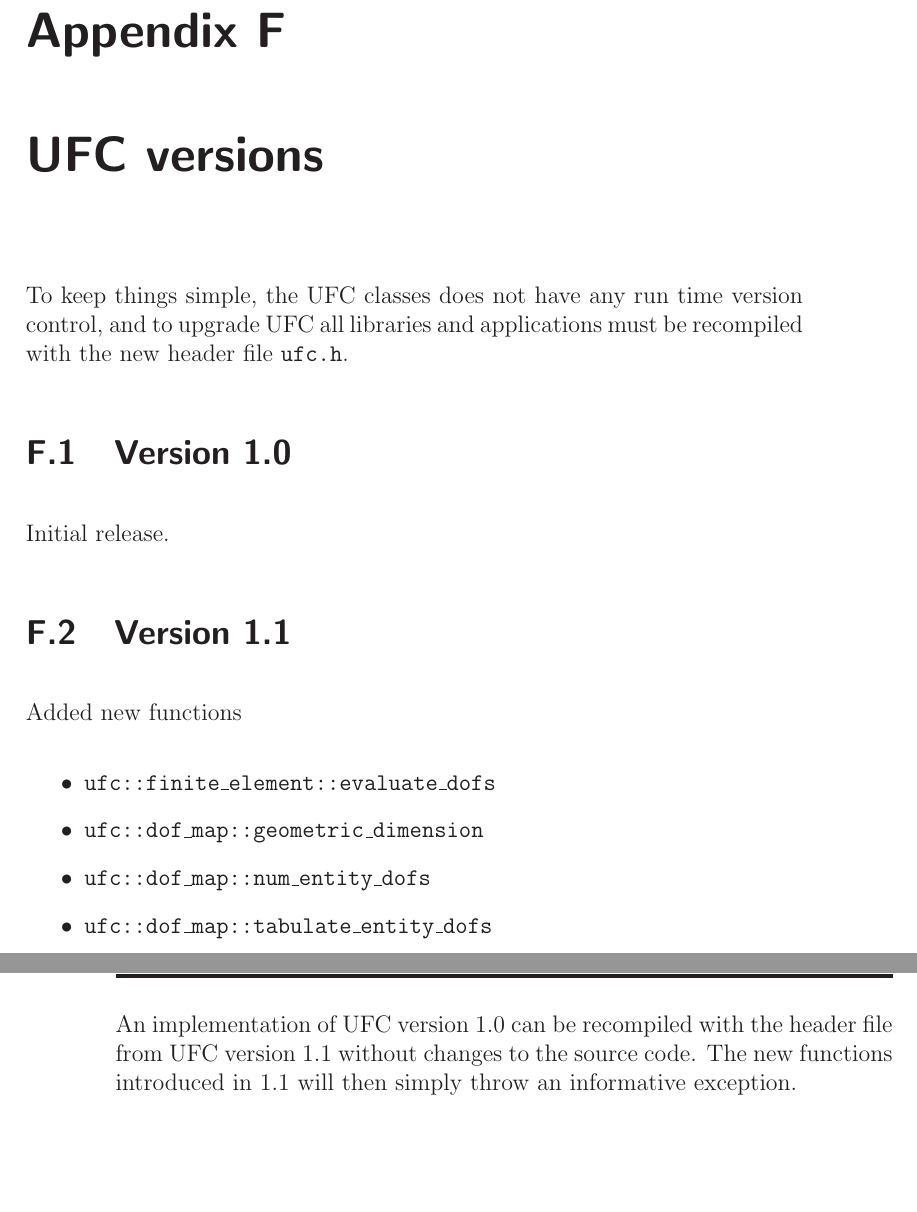
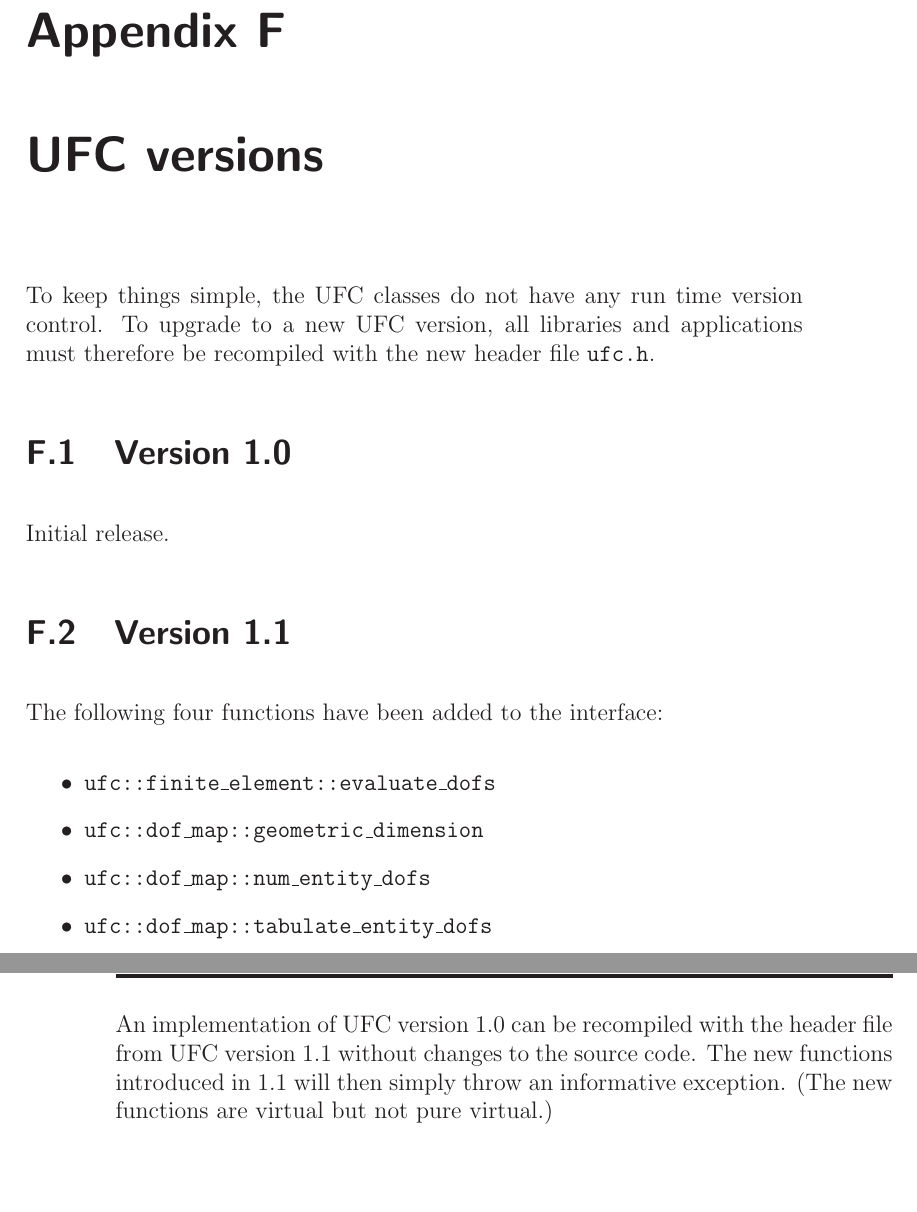
Before and after one commit to FEniCS/ffcx, a LaTeX thesis (doc/manual/ufc-user-manual.tex, which reads doc/manual/chapters/versions.tex): two parts of pages 113 and 114 of 117, joined at a grey line, cut so that both start at the same text. Compiled offline with LaTeX, dvips and Ghostscript.

Commit message:
Some minor fixes in the manual

```diff
--- a/doc/manual/chapters/versions.tex
+++ b/doc/manual/chapters/versions.tex
@@ -2,14 +2,16 @@
 \label{app:versions}
 \index{versions}
 
-To keep things simple, the UFC classes does not have any run time version control, and to upgrade
-UFC all libraries and applications must be recompiled with the new header file \texttt{ufc.h}.
+To keep things simple, the UFC classes do not have any run time
+version control. To upgrade to a new UFC version, all libraries and
+applications must therefore be recompiled with the new header file
+\texttt{ufc.h}.
 
 \section{Version 1.0}
 Initial release.
 
 \section{Version 1.1}
-Added new functions
+The following four functions have been added to the interface:
 \begin{itemize}
 \item \texttt{ufc::finite\_element::evaluate\_dofs}
 \item \texttt{ufc::dof\_map::geometric\_dimension}
@@ -17,6 +19,7 @@ Added new functions
 \item \texttt{ufc::dof\_map::tabulate\_entity\_dofs}
 \end{itemize}
 
-An implementation of UFC version 1.0 can be recompiled with the header file from UFC version 1.1
-without changes to the source code. The new functions introduced in 1.1 will then simply throw
-an informative exception.
+An implementation of UFC version 1.0 can be recompiled with the header
+file from UFC version 1.1 without changes to the source code. The new
+functions introduced in 1.1 will then simply throw an informative
+exception. (The new functions are virtual but not pure virtual.)
```
Also changed, not shown: doc/manual/chapters/interface.tex (+4 -4 lines).
